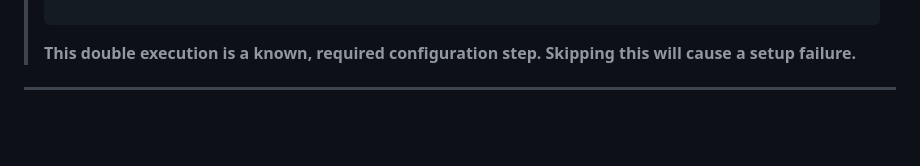
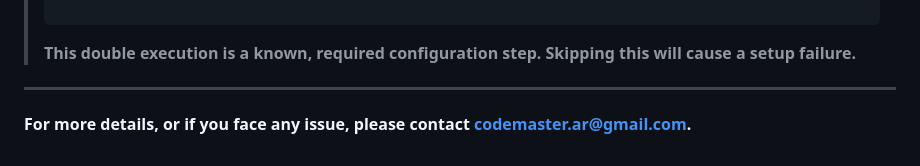
Before and after one commit to Codemaster-AR/Aurora_AstroBio_Navigators, a Markdown page: README.md, the part around the change. Drawn GitHub-style; blank space fills up the shorter version.

```diff
--- a/README.md
+++ b/README.md
@@ -140,3 +140,5 @@ With all files downloaded and dependencies installed, you can now run the proxy
 > **This double execution is a known, required configuration step. Skipping this will cause a setup failure.**
 
 ---
+
+**For more details, or if you face any issue, please contact codemaster.ar@gmail.com.**
```
